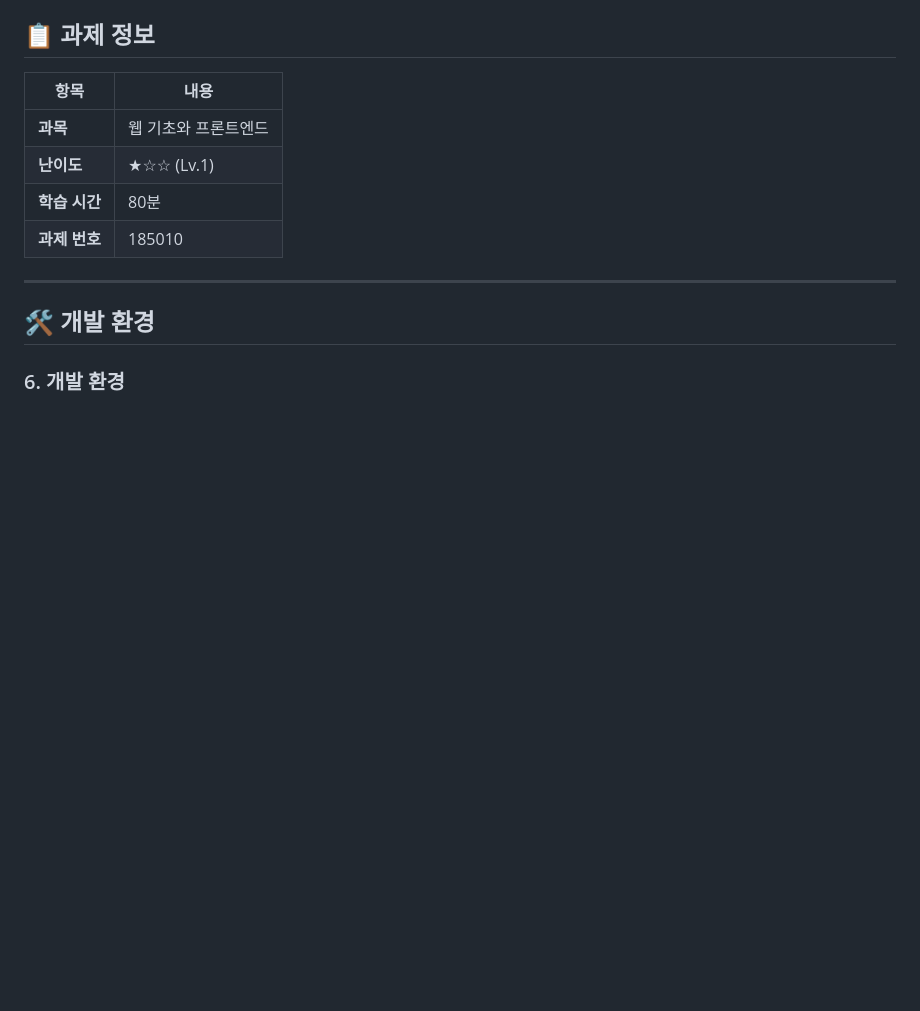
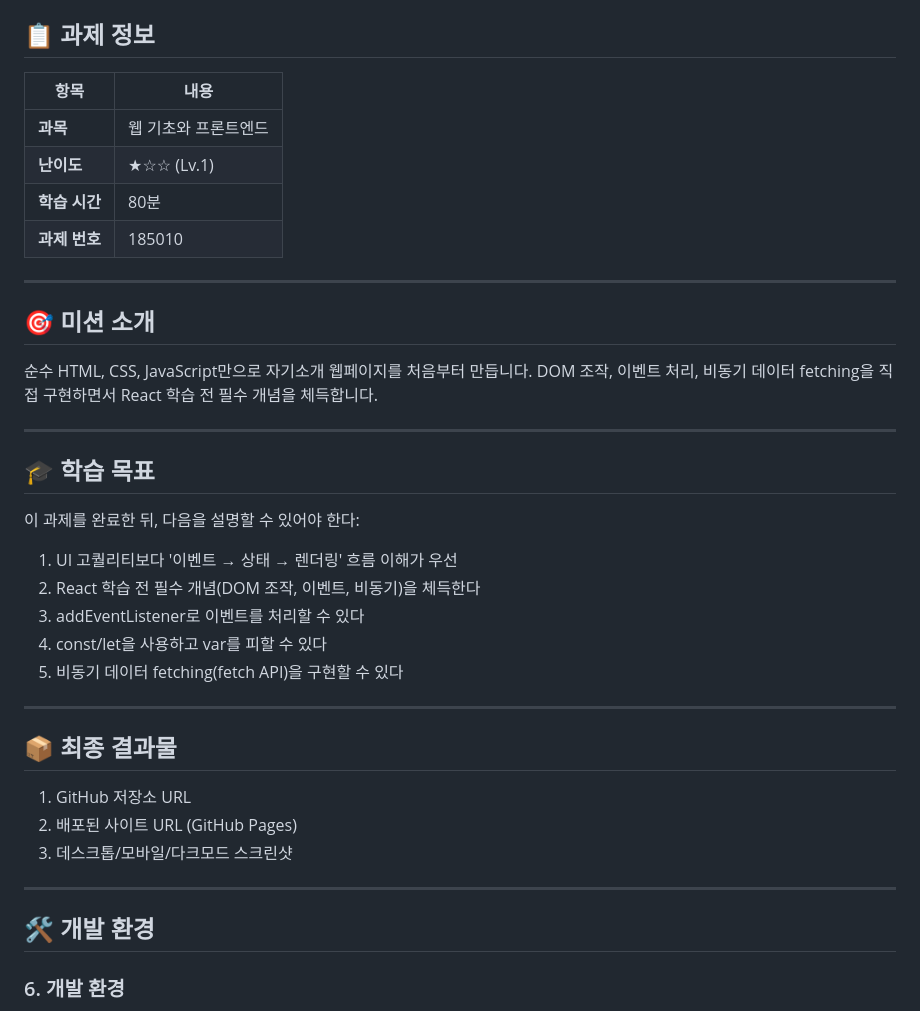
Before and after one commit to giyeop-cody/giyeop-cody.github.io, a Markdown page: QUEST.md, the part around the change. GitHub-like rendering; blank space fills up the shorter version.

Commit message:
Update QUEST.md: 미션 소개, 학습 목표, 최종 결과물, 기능 요구사항 추가
과제에서 무엇을 하는지(미션 소개), 무엇을 배워야 하는지(학습 목표),
최종 결과물, 개발 환경, 제약 사항, 결과 예시를 포함한 완전한 형태로 보완.

```diff
--- a/QUEST.md
+++ b/QUEST.md
@@ -8,6 +8,32 @@
 | **난이도** | ★☆☆ (Lv.1) |
 | **학습 시간** | 80분 |
 | **과제 번호** | 185010 |
+
+---
+
+## 🎯 미션 소개
+
+순수 HTML, CSS, JavaScript만으로 자기소개 웹페이지를 처음부터 만듭니다. DOM 조작, 이벤트 처리, 비동기 데이터 fetching을 직접 구현하면서 React 학습 전 필수 개념을 체득합니다.
+
+---
+
+## 🎓 학습 목표
+
+이 과제를 완료한 뒤, 다음을 설명할 수 있어야 한다:
+
+1. UI 고퀄리티보다 '이벤트 → 상태 → 렌더링' 흐름 이해가 우선
+2. React 학습 전 필수 개념(DOM 조작, 이벤트, 비동기)을 체득한다
+3. addEventListener로 이벤트를 처리할 수 있다
+4. const/let을 사용하고 var를 피할 수 있다
+5. 비동기 데이터 fetching(fetch API)을 구현할 수 있다
+
+---
+
+## 📦 최종 결과물
+
+1. GitHub 저장소 URL
+2. 배포된 사이트 URL (GitHub Pages)
+3. 데스크톱/모바일/다크모드 스크린샷
 
 ---
 
```
